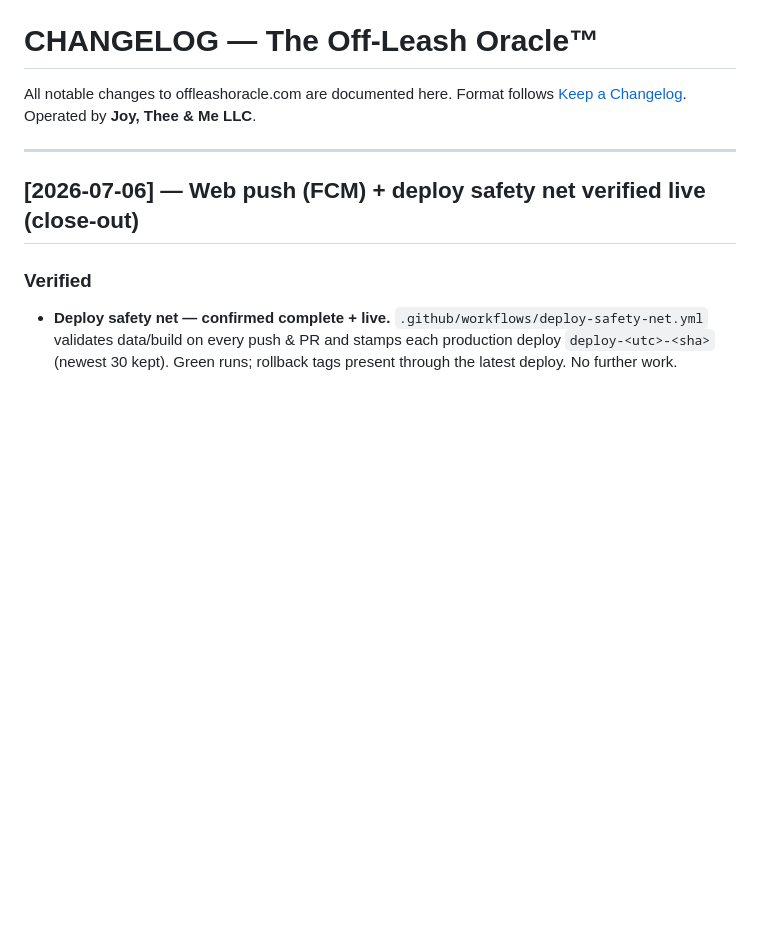
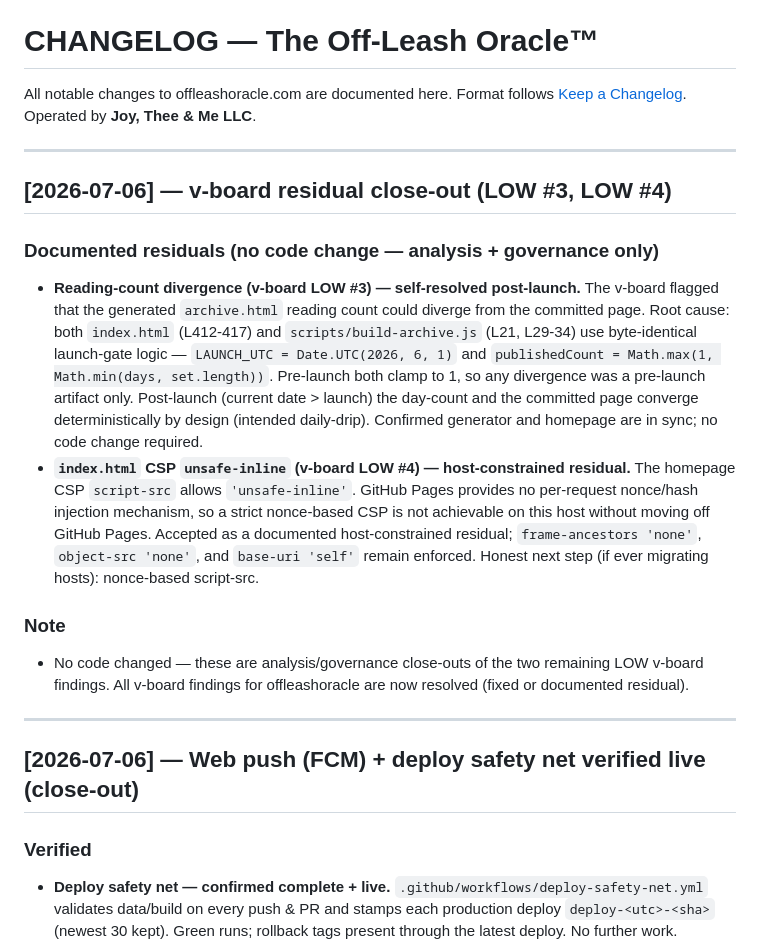
Before and after one commit to susanbuchanan-75287/offleashoracle, a Markdown page: CHANGELOG.md, the part around the change. Rendered like a GitHub page; blank space fills up the shorter version.

Commit message:
docs: close out v-board LOW #3/#4 as documented residuals
- #3 reading-count divergence: self-resolved post-launch (index.html + build-archive.js launch-gate logic proven byte-identical; pre-launch-only artifact).
- #4 CSP unsafe-inline: GitHub Pages host-constrained (no nonce mechanism); frame-ancestors/object-src/base-uri still enforced.
No code change - analysis/governance close-out only.

Co-authored-by: Copilot <223556219+Copilot@users.noreply.github.com>

```diff
--- a/CHANGELOG.md
+++ b/CHANGELOG.md
@@ -3,6 +3,17 @@
 All notable changes to offleashoracle.com are documented here.
 Format follows [Keep a Changelog](https://keepachangelog.com/en/1.0.0/).
 Operated by **Joy, Thee & Me LLC**.
+
+---
+
+## [2026-07-06] — v-board residual close-out (LOW #3, LOW #4)
+
+### Documented residuals (no code change — analysis + governance only)
+- **Reading-count divergence (v-board LOW #3) — self-resolved post-launch.** The v-board flagged that the generated `archive.html` reading count could diverge from the committed page. Root cause: both `index.html` (L412-417) and `scripts/build-archive.js` (L21, L29-34) use byte-identical launch-gate logic — `LAUNCH_UTC = Date.UTC(2026, 6, 1)` and `publishedCount = Math.max(1, Math.min(days, set.length))`. Pre-launch both clamp to 1, so any divergence was a pre-launch artifact only. Post-launch (current date > launch) the day-count and the committed page converge deterministically by design (intended daily-drip). Confirmed generator and homepage are in sync; no code change required.
+- **`index.html` CSP `unsafe-inline` (v-board LOW #4) — host-constrained residual.** The homepage CSP `script-src` allows `'unsafe-inline'`. GitHub Pages provides no per-request nonce/hash injection mechanism, so a strict nonce-based CSP is not achievable on this host without moving off GitHub Pages. Accepted as a documented host-constrained residual; `frame-ancestors 'none'`, `object-src 'none'`, and `base-uri 'self'` remain enforced. Honest next step (if ever migrating hosts): nonce-based script-src.
+
+### Note
+- No code changed — these are analysis/governance close-outs of the two remaining LOW v-board findings. All v-board findings for offleashoracle are now resolved (fixed or documented residual).
 
 ---
 
```
Also changed, not shown: CHANGE-CONTROL.md (+3 -1 lines).
